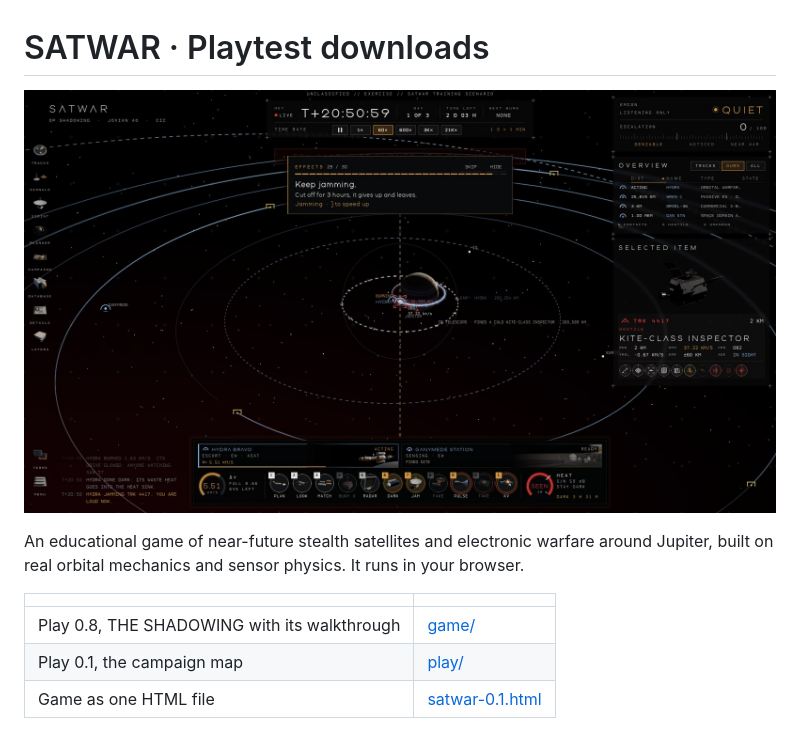
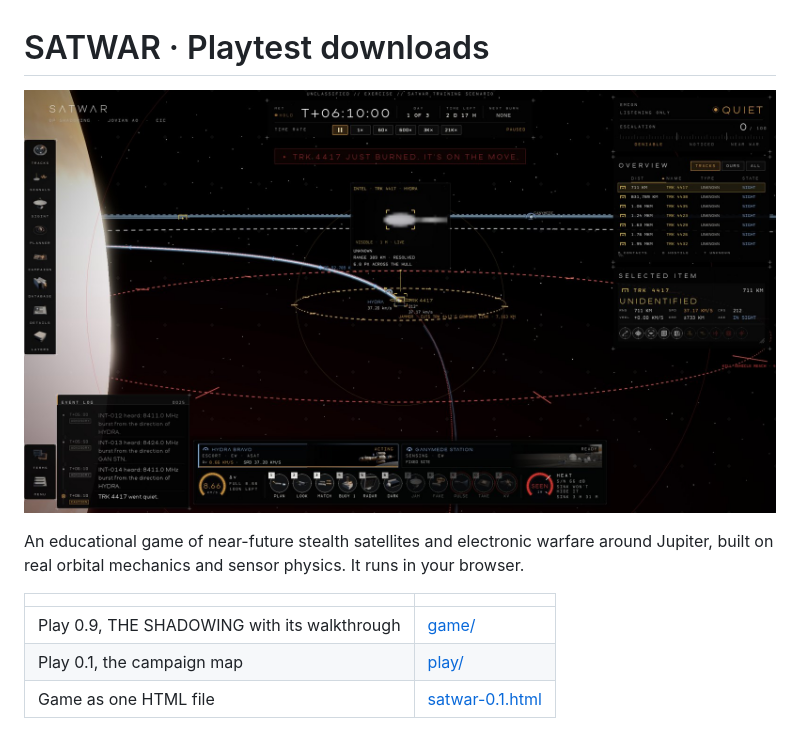
Before and after one commit to KW-Wargame/satwar-releases-playtest, a Markdown page: README.md, the part around the change. Drawn GitHub-style; pictures changed too: images/g9-console.jpg (added).

Commit message:
0.9: black panels and rail, tooltip cards, a new event log, honest jamming reach slaved to the telescope, MATCH that holds station
Co-Authored-By: Claude Opus 5.5 <noreply@anthropic.com>

```diff
--- a/README.md
+++ b/README.md
@@ -1,12 +1,12 @@
 # SATWAR · Playtest downloads
 
-![Playtest 0.8: the tutorial card over low Jupiter orbit, with HYDRA jamming TRK 4417 beside the radar satellite ORIEL-36.](images/g8-tutorial.jpg)
+![Playtest 0.9: the console over Jupiter on black plates, with the event log and HYDRA alongside TRK 4417.](images/g9-console.jpg)
 
 An educational game of near-future stealth satellites and electronic warfare around Jupiter, built on real orbital mechanics and sensor physics. It runs in your browser.
 
 | | |
 |---|---|
-| Play 0.8, THE SHADOWING with its walkthrough | [game/](game/) |
+| Play 0.9, THE SHADOWING with its walkthrough | [game/](game/) |
 | Play 0.1, the campaign map | [play/](play/) |
 | Game as one HTML file | [satwar-0.1.html](satwar-0.1.html) |
 
```
Also changed, not shown: images/g9-jam.jpg (added), 3 other files.
